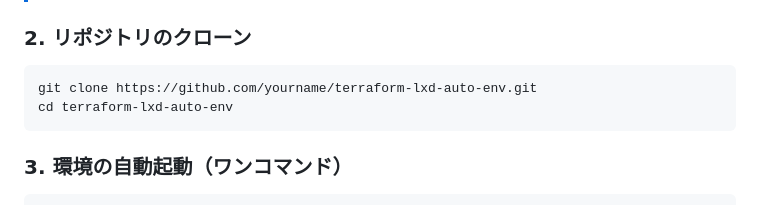
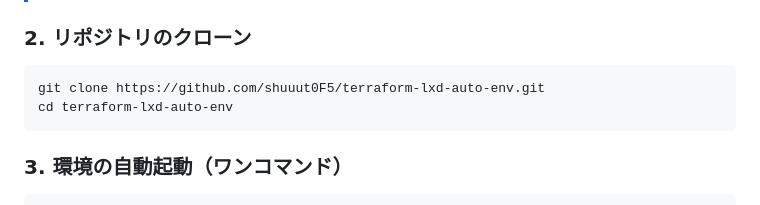
Before and after one commit to shuuut0F5/portfolio24010028, a Markdown page: terraform-lxd-auto-env/README.md, the part around the change. Drawn GitHub-style.

````diff
--- a/terraform-lxd-auto-env/README.md
+++ b/terraform-lxd-auto-env/README.md
@@ -92,7 +92,7 @@ terraform-lxd-auto-env/
 
 ### 2. リポジトリのクローン
 ```bash
-git clone https://github.com/yourname/terraform-lxd-auto-env.git
+git clone https://github.com/shuuut0F5/terraform-lxd-auto-env.git
 cd terraform-lxd-auto-env
 ```
 
````
